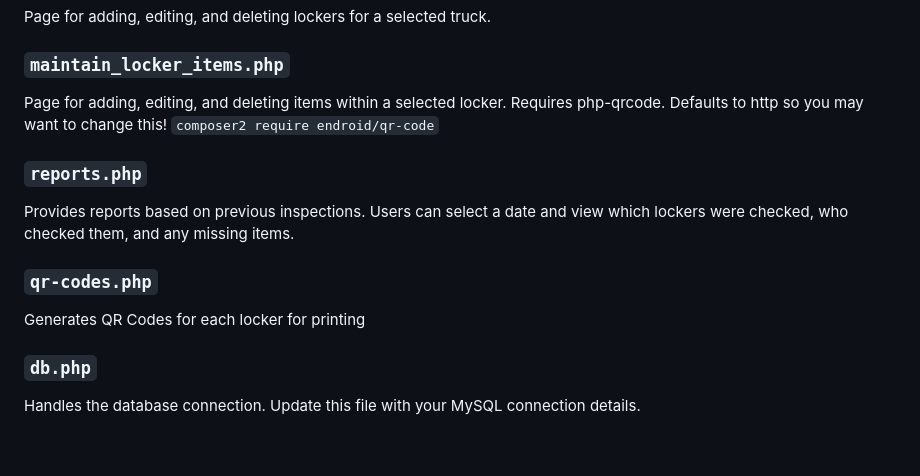
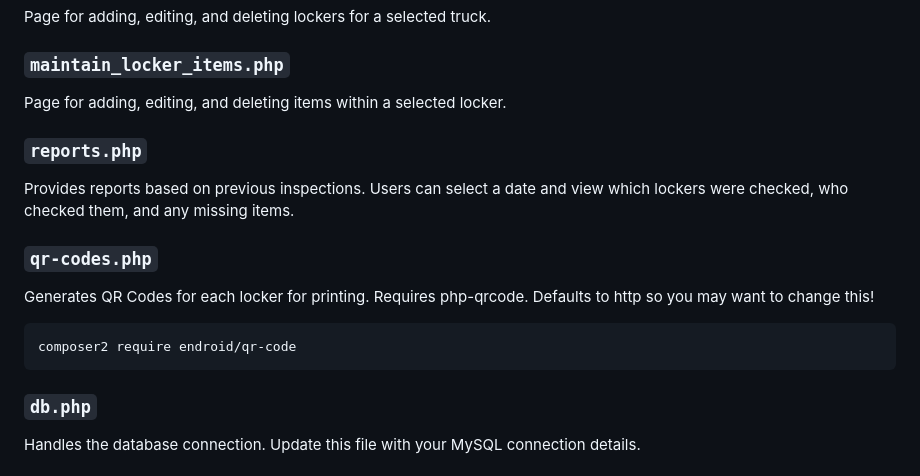
Before and after one commit to jtbnz/TruckChecks, a Markdown page: README.md, the part around the change. GitHub-like rendering; blank space fills up the shorter version.

````diff
--- a/README.md
+++ b/README.md
@@ -47,14 +47,17 @@ Page for adding, editing, and deleting trucks in the system.
 Page for adding, editing, and deleting lockers for a selected truck.
 
 ### `maintain_locker_items.php`
-Page for adding, editing, and deleting items within a selected locker. Requires php-qrcode. Defaults to http so you may want to change this!
-```composer2 require endroid/qr-code```
+Page for adding, editing, and deleting items within a selected locker.
 
 ### `reports.php`
 Provides reports based on previous inspections. Users can select a date and view which lockers were checked, who checked them, and any missing items.
 
 ### `qr-codes.php`
-Generates QR Codes for each locker for printing
+Generates QR Codes for each locker for printing. Requires php-qrcode. Defaults to http so you may want to change this!
+
+```
+composer2 require endroid/qr-code
+```
 
 ### `db.php`
 Handles the database connection. Update this file with your MySQL connection details.
````
